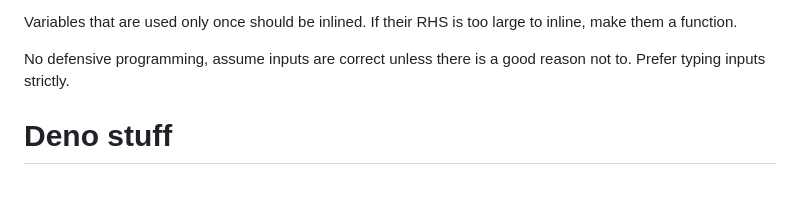
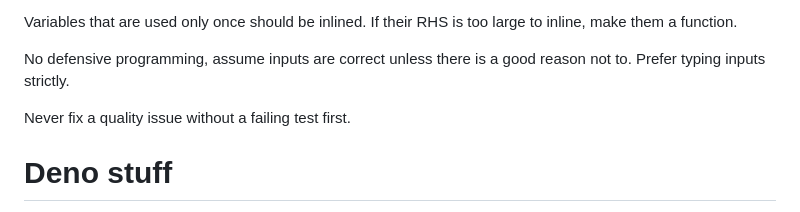
Before and after one commit to uriva/anomalisa, a Markdown page: AGENTS.md, the part around the change. Rendered like a GitHub page; blank space fills up the shorter version.

Commit message:
add failing test first rule to AGENTS.md

```diff
--- a/AGENTS.md
+++ b/AGENTS.md
@@ -58,6 +58,8 @@ to inline, make them a function.
 
 No defensive programming, assume inputs are correct unless there is a good
 reason not to. Prefer typing inputs strictly.
+
+Never fix a quality issue without a failing test first.
 
 # Deno stuff
 
```
